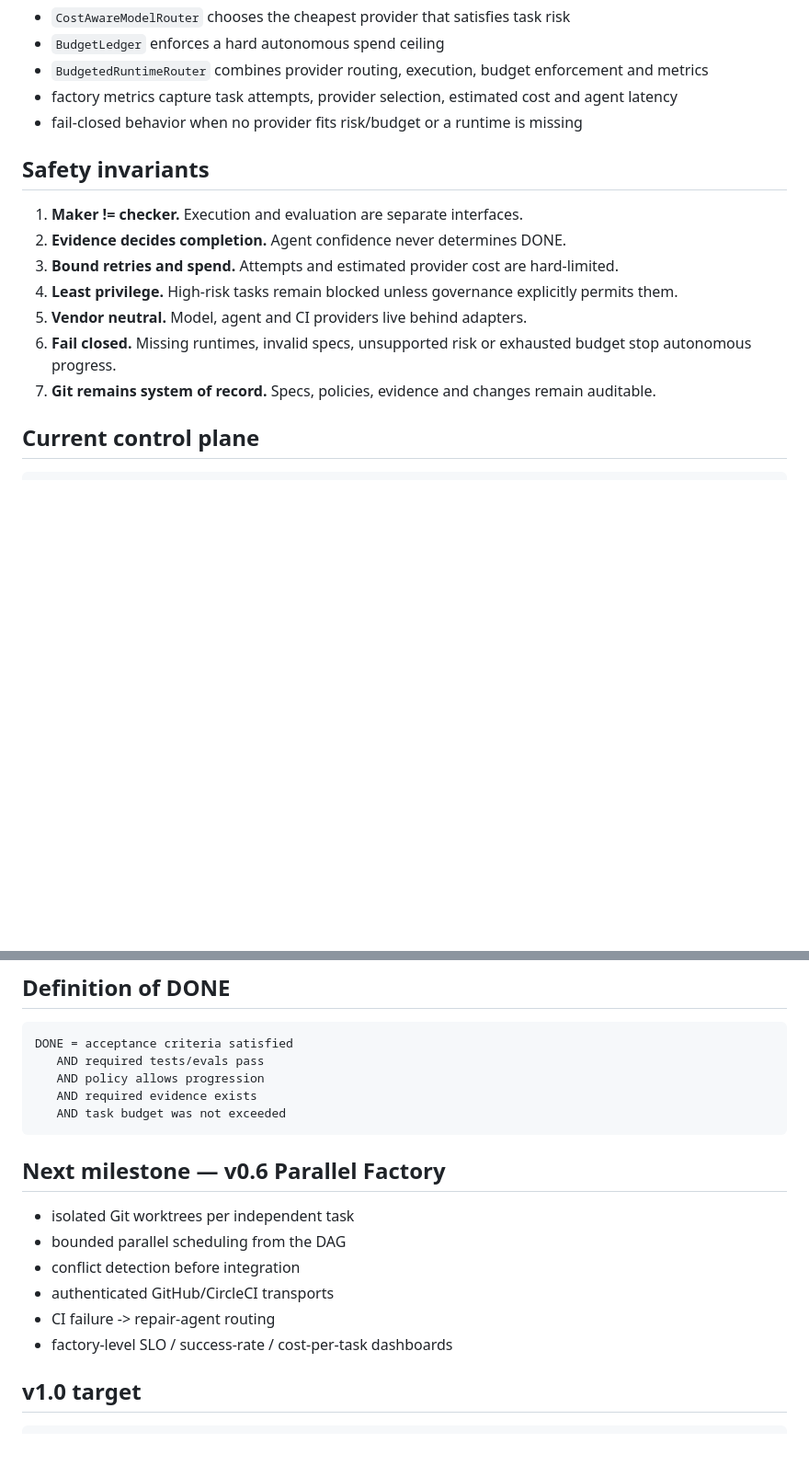
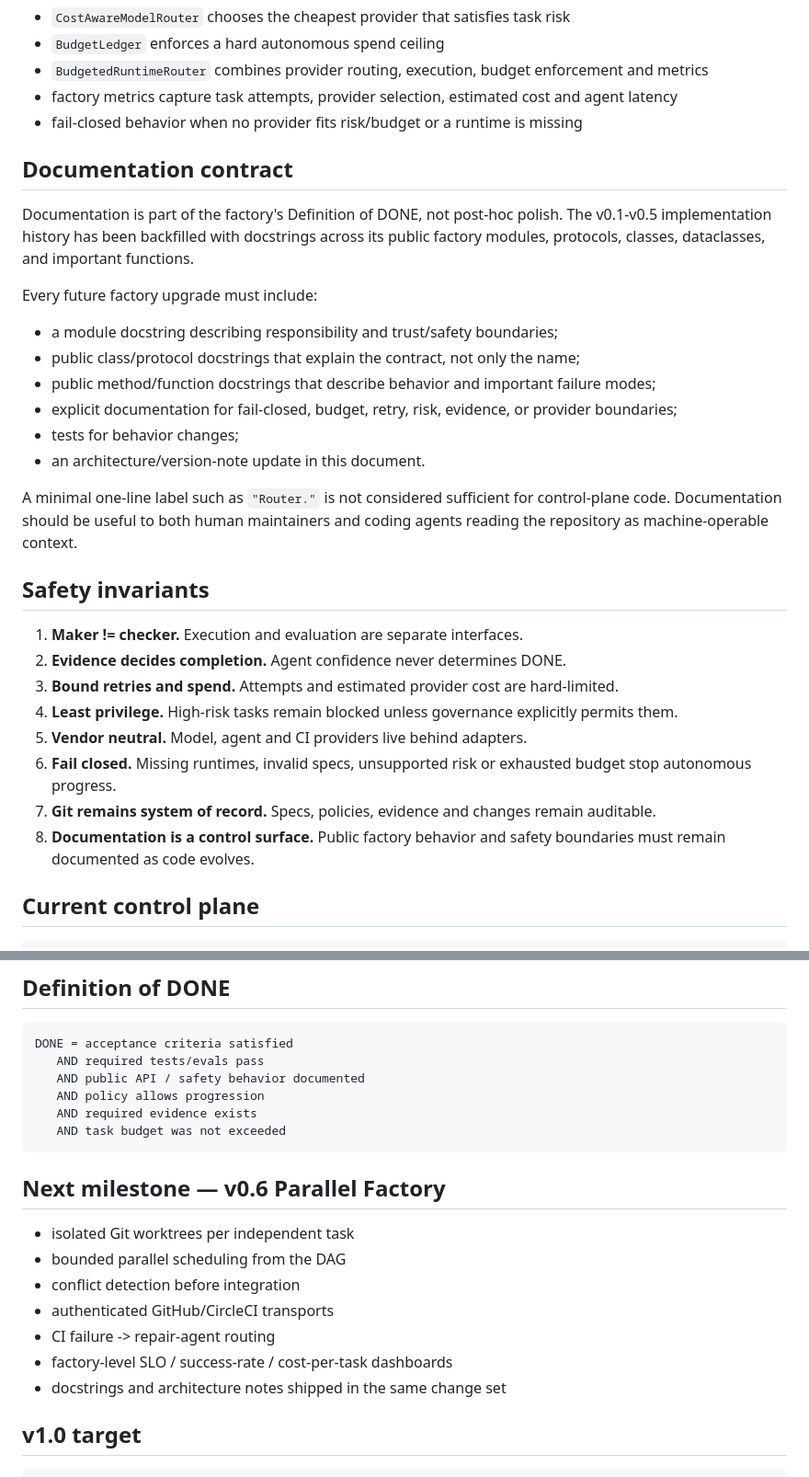
Before and after one commit to Kozphy/ci-failure-orchestrator, a Markdown page: docs/AUTONOMOUS_SOFTWARE_FACTORY.md, 2 parts joined by grey strips. Shown at 92% size. GitHub-like rendering; blank space fills up the shorter version.

Commit message:
docs: define docstring contract for historical and future factory code

````diff
--- a/docs/AUTONOMOUS_SOFTWARE_FACTORY.md
+++ b/docs/AUTONOMOUS_SOFTWARE_FACTORY.md
@@ -52,6 +52,26 @@ Human intent
 - factory metrics capture task attempts, provider selection, estimated cost and agent latency
 - fail-closed behavior when no provider fits risk/budget or a runtime is missing
 
+## Documentation contract
+
+Documentation is part of the factory's Definition of DONE, not post-hoc polish.
+The v0.1-v0.5 implementation history has been backfilled with docstrings across
+its public factory modules, protocols, classes, dataclasses, and important
+functions.
+
+Every future factory upgrade must include:
+
+- a module docstring describing responsibility and trust/safety boundaries;
+- public class/protocol docstrings that explain the contract, not only the name;
+- public method/function docstrings that describe behavior and important failure modes;
+- explicit documentation for fail-closed, budget, retry, risk, evidence, or provider boundaries;
+- tests for behavior changes;
+- an architecture/version-note update in this document.
+
+A minimal one-line label such as `"Router."` is not considered sufficient for
+control-plane code. Documentation should be useful to both human maintainers
+and coding agents reading the repository as machine-operable context.
+
 ## Safety invariants
 
 1. **Maker != checker.** Execution and evaluation are separate interfaces.
@@ -61,6 +81,7 @@ Human intent
 5. **Vendor neutral.** Model, agent and CI providers live behind adapters.
 6. **Fail closed.** Missing runtimes, invalid specs, unsupported risk or exhausted budget stop autonomous progress.
 7. **Git remains system of record.** Specs, policies, evidence and changes remain auditable.
+8. **Documentation is a control surface.** Public factory behavior and safety boundaries must remain documented as code evolves.
 
 ## Current control plane
 
@@ -85,6 +106,7 @@ Goal
 ```text
 DONE = acceptance criteria satisfied
    AND required tests/evals pass
+   AND public API / safety behavior documented
    AND policy allows progression
    AND required evidence exists
    AND task budget was not exceeded
@@ -98,6 +120,7 @@ DONE = acceptance criteria satisfied
 - authenticated GitHub/CircleCI transports
 - CI failure -> repair-agent routing
 - factory-level SLO / success-rate / cost-per-task dashboards
+- docstrings and architecture notes shipped in the same change set
 
 ## v1.0 target
 
````
